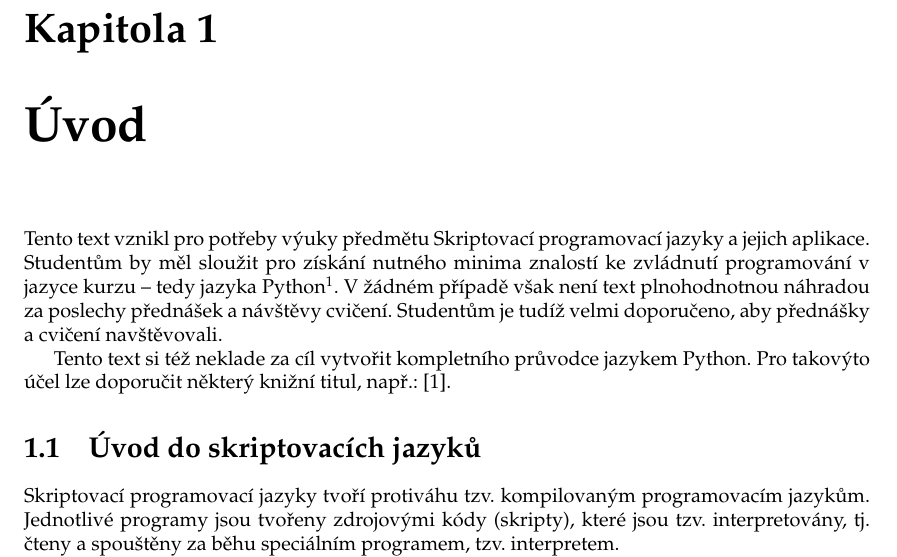
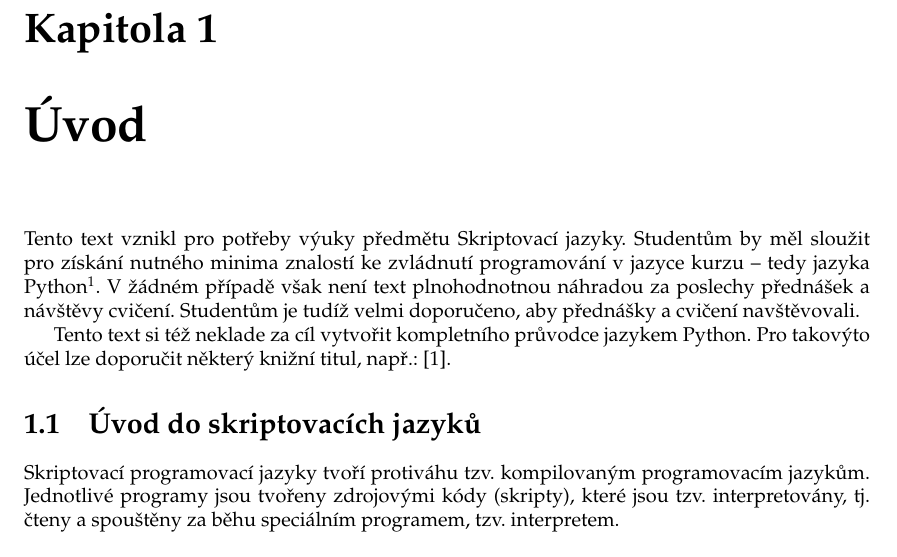
Before and after one commit to geordi/skj-skripta, a LaTeX book (skripta.tex, which reads uvod.tex): part of page 4 of 38, cut so that both start at the same text. Compiled offline with pdfLaTeX.

```diff
--- a/uvod.tex
+++ b/uvod.tex
@@ -1,7 +1,7 @@
 %%%%%%%%%%%%%%%%%%%%%%%%%%%%%%%%%%%%%%%%%%%%%%%%%%%%%%%%%%%%%%%%%%%%%%%%%%%%%%%%
 \chapter{Úvod}% do programování v Pythonu}
 
-Tento text vznikl pro potřeby výuky předmětu Skriptovací programovací jazyky a jejich aplikace. Studentům by měl sloužit
+Tento text vznikl pro potřeby výuky předmětu Skriptovací jazyky. Studentům by měl sloužit
 pro získání nutného minima znalostí ke zvládnutí programování v jazyce kurzu
 -- tedy jazyka Python\footnote{http://www.python.org}. V žádném případě
 však není text plnohodnotnou náhradou za poslechy přednášek a návštěvy cvičení. Studentům je tudíž velmi doporučeno, aby
```
Also changed, not shown: Makefile.
